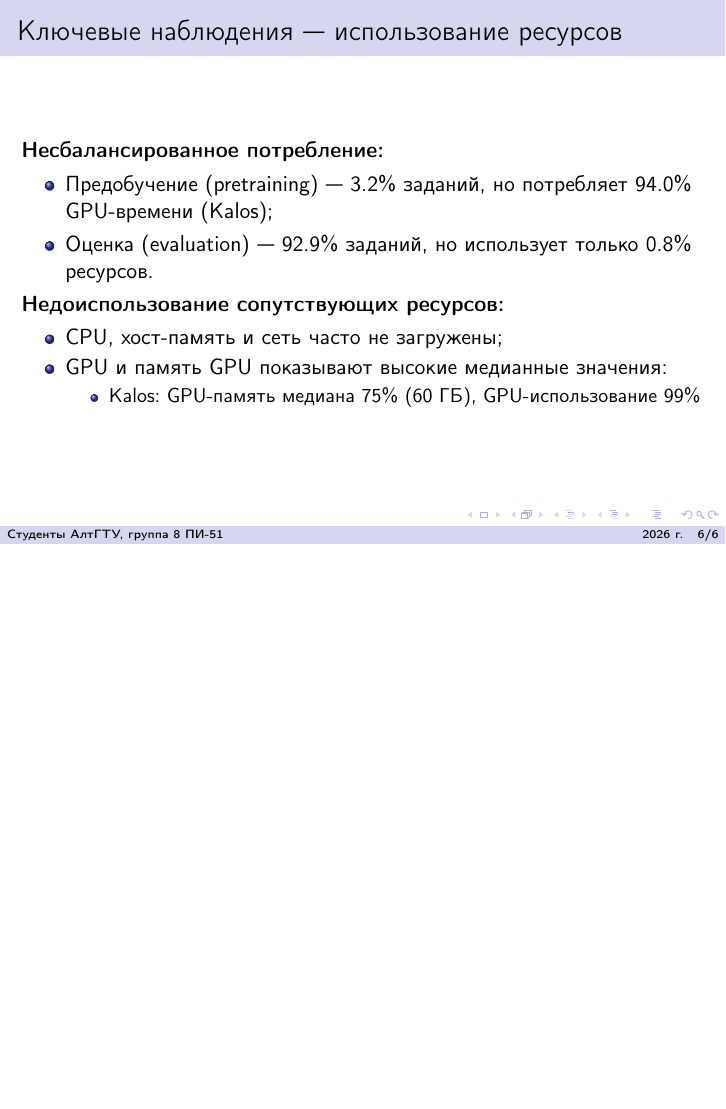
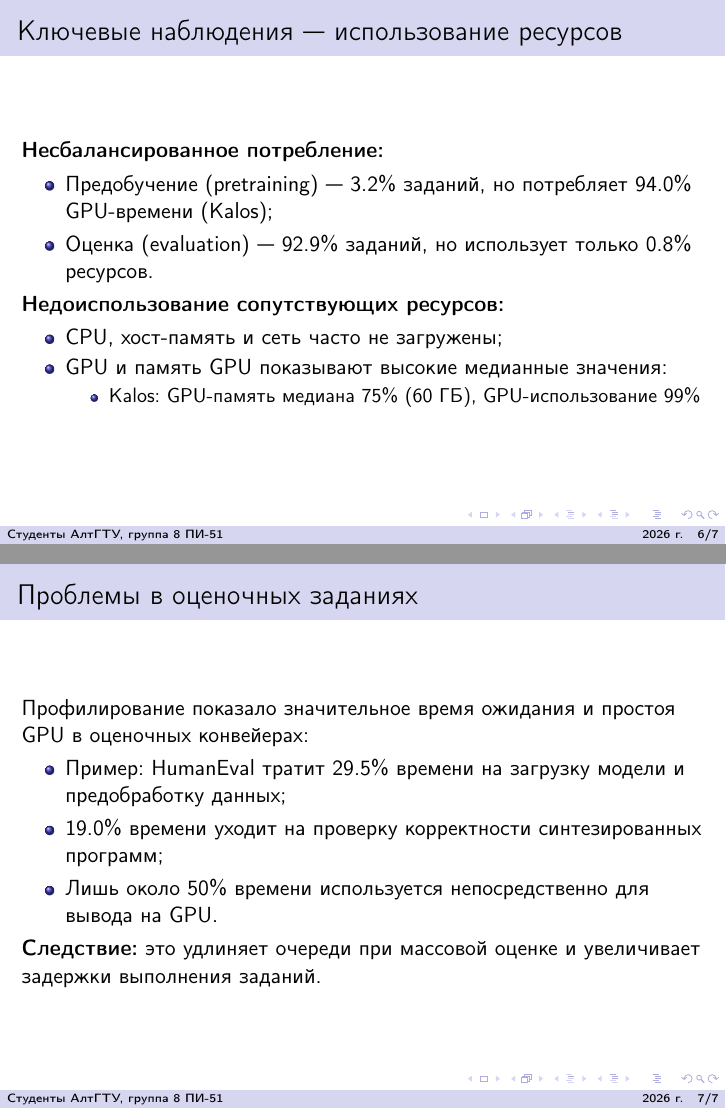
Before and after one commit to delokoseni/Characterization-of-Large-Language-Model-Development-in-the-Datacenter, LaTeX slides (main.tex, which reads sections/07_evaluation_issues.tex): page 6 of 6 before the commit and pages 6 and 7 of 7 after it, the two joined at a grey line, the shorter picture padded with empty space. Compiled offline with pdfLaTeX.

Commit message:
Добавил слайд 07_evaluation_issues.tex.

```diff
--- /dev/null
+++ b/sections/07_evaluation_issues.tex
@@ -0,0 +1,10 @@
+\begin{frame}{Проблемы в оценочных заданиях}
+	Профилирование показало значительное время ожидания и простоя GPU в оценочных конвейерах:
+	\begin{itemize}
+		\item Пример: HumanEval тратит 29.5\% времени на загрузку модели и предобработку данных;
+		\item 19.0\% времени уходит на проверку корректности синтезированных программ;
+		\item Лишь около 50\% времени используется непосредственно для вывода на GPU.
+	\end{itemize}
+
+	\textbf{Следствие:} это удлиняет очереди при массовой оценке и увеличивает задержки выполнения заданий.
+\end{frame}
```
Also changed, not shown: main.tex (+1 -0 lines), main.pdf.
